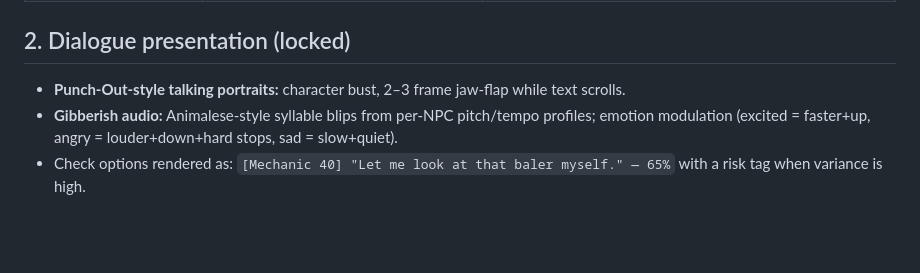
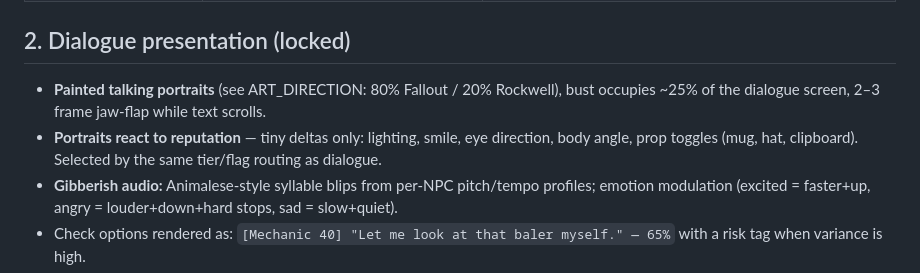
Before and after one commit to nastyn8dawg-blip/Dirt_Money, a Markdown page: docs/DIRT_MONEY_UI_SPEC.md, the part around the change. Rendered like a GitHub page; blank space fills up the shorter version.

```diff
--- a/docs/DIRT_MONEY_UI_SPEC.md
+++ b/docs/DIRT_MONEY_UI_SPEC.md
@@ -20,7 +20,10 @@
 
 ## 2. Dialogue presentation (locked)
 
-- **Punch-Out-style talking portraits:** character bust, 2–3 frame jaw-flap while text scrolls.
+- **Painted talking portraits** (see ART_DIRECTION: 80% Fallout / 20% Rockwell), bust occupies
+  ~25% of the dialogue screen, 2–3 frame jaw-flap while text scrolls.
+- **Portraits react to reputation** — tiny deltas only: lighting, smile, eye direction, body
+  angle, prop toggles (mug, hat, clipboard). Selected by the same tier/flag routing as dialogue.
 - **Gibberish audio:** Animalese-style syllable blips from per-NPC pitch/tempo profiles; emotion modulation (excited = faster+up, angry = louder+down+hard stops, sad = slow+quiet).
 - Check options rendered as: `[Mechanic 40] "Let me look at that baler myself." — 65%` with a risk tag when variance is high.
 - Failed-gate options shown grayed with the reason (unless data flags them hidden).
```
Also changed, not shown: docs/DIRT_MONEY_ART_DIRECTION.md (added, +67 -0 lines), docs/DIRT_MONEY_VOICE_GUIDE.md (+14 -0 lines).
